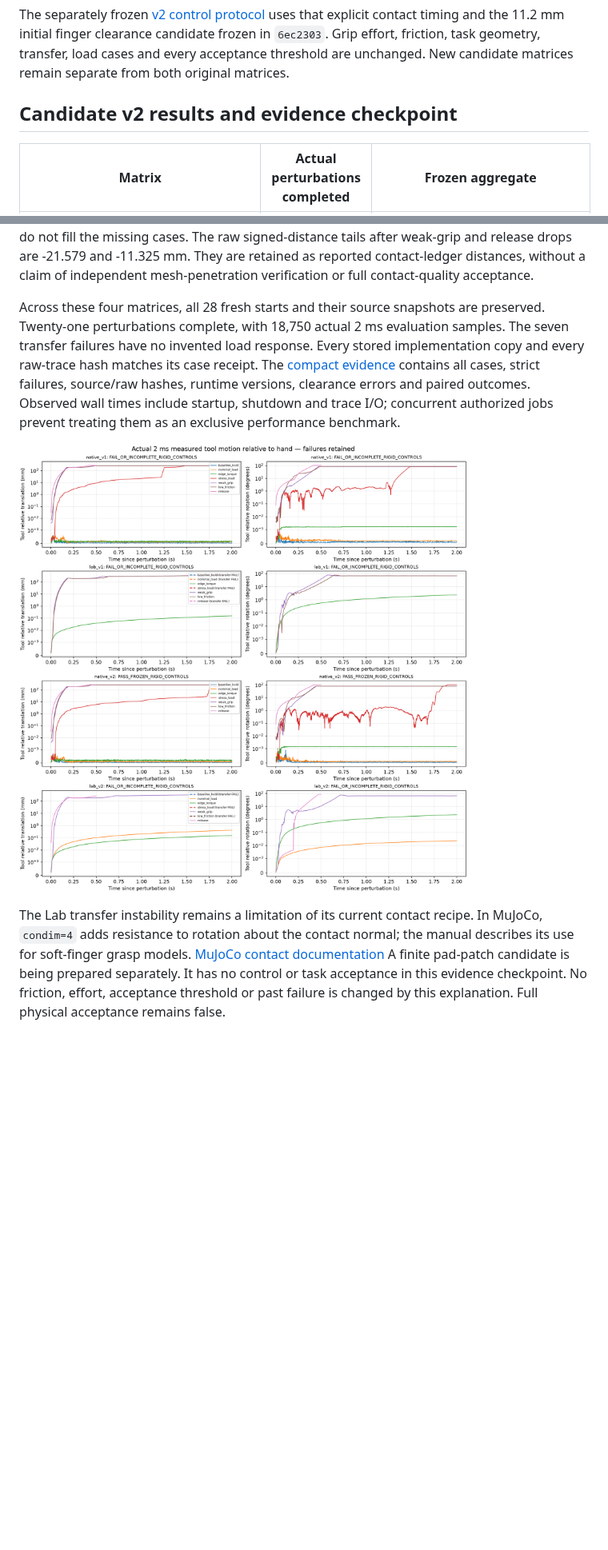
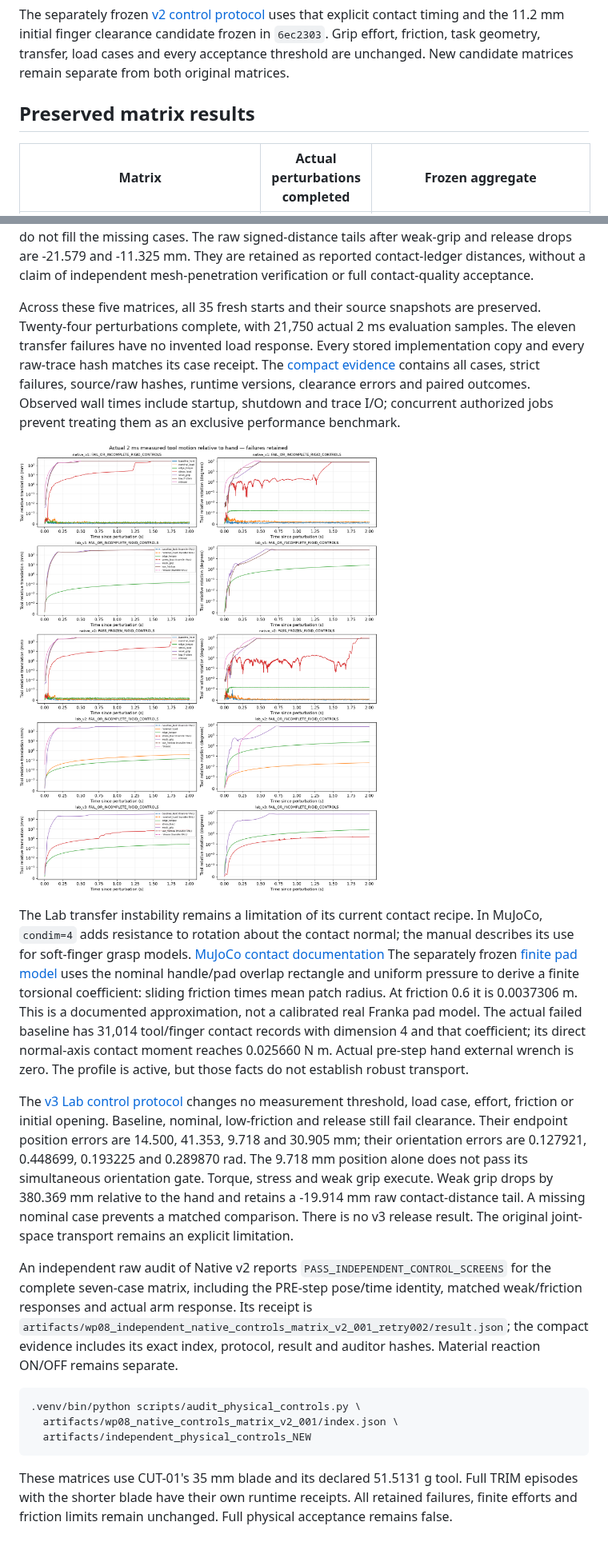
Before and after one commit to AnsonNing/RoboticCuttingSim, a Markdown page: docs/PHYSICAL_TOOL_CONTROLS.md, 2 parts joined by grey strips. Shown at 80% size. Drawn GitHub-style; pictures changed too: docs/media/physical_tool_controls.png; blank space fills up the shorter version.

Commit message:
Preserve interrupted WP08 finite-pad control evidence and failures

````diff
--- a/docs/PHYSICAL_TOOL_CONTROLS.md
+++ b/docs/PHYSICAL_TOOL_CONTROLS.md
@@ -155,7 +155,7 @@ candidate frozen in `6ec2303`. Grip effort, friction, task geometry, transfer,
 load cases and every acceptance threshold are unchanged. New candidate
 matrices remain separate from both original matrices.
 
-## Candidate v2 results and evidence checkpoint
+## Preserved matrix results
 
 | Matrix | Actual perturbations completed | Frozen aggregate |
 | --- | --- | --- |
@@ -189,9 +190,9 @@ and release drops are -21.579 and -11.325 mm. They are retained as reported
 contact-ledger distances, without a claim of independent mesh-penetration
 verification or full contact-quality acceptance.
 
-Across these four matrices, all 28 fresh starts and their source snapshots
-are preserved. Twenty-one perturbations complete, with 18,750 actual 2 ms
-evaluation samples. The seven transfer failures have no invented load
+Across these five matrices, all 35 fresh starts and their source snapshots
+are preserved. Twenty-four perturbations complete, with 21,750 actual 2 ms
+evaluation samples. The eleven transfer failures have no invented load
 response. Every stored implementation copy and every raw-trace hash matches
 its case receipt. The [compact evidence](evidence/physical_tool_controls.json)
 contains all cases, strict failures, source/raw hashes, runtime versions,
@@ -205,7 +206,42 @@ The Lab transfer instability remains a limitation of its current contact
 recipe. In MuJoCo, `condim=4` adds resistance to rotation about the contact
 normal; the manual describes its use for soft-finger grasp models.
 [MuJoCo contact documentation](https://mujoco.readthedocs.io/en/latest/computation/#condim)
-A finite pad-patch candidate is being prepared separately. It has no control
-or task acceptance in this evidence checkpoint. No friction, effort,
-acceptance threshold or past failure is changed by this explanation.
+The separately frozen [finite pad model](../configs/lab_grip_contact_v3.json)
+uses the nominal handle/pad overlap rectangle and uniform pressure to derive
+a finite torsional coefficient: sliding friction times mean patch radius.
+At friction 0.6 it is 0.0037306 m. This is a documented approximation, not a
+calibrated real Franka pad model. The actual failed baseline has 31,014
+tool/finger contact records with dimension 4 and that coefficient; its
+direct normal-axis contact moment reaches 0.025660 N m. Actual pre-step
+hand external wrench is zero. The profile is active, but those facts do not
+establish robust transport.
+
+The [v3 Lab control protocol](../configs/physical_tool_controls_v3_lab.json)
+changes no measurement threshold, load case, effort, friction or initial
+opening. Baseline, nominal, low-friction and release still fail clearance.
+Their endpoint position errors are 14.500, 41.353, 9.718 and 30.905 mm;
+their orientation errors are 0.127921, 0.448699, 0.193225 and 0.289870 rad.
+The 9.718 mm position alone does not pass its simultaneous orientation gate.
+Torque, stress and weak grip execute. Weak grip drops by 380.369 mm relative
+to the hand and retains a -19.914 mm raw contact-distance tail. A missing
+nominal case prevents a matched comparison. There is no v3 release result.
+The original joint-space transport remains an explicit limitation.
+
+An independent raw audit of Native v2 reports
+`PASS_INDEPENDENT_CONTROL_SCREENS` for the complete seven-case matrix,
+including the PRE-step pose/time identity, matched weak/friction responses
+and actual arm response. Its receipt is
+`artifacts/wp08_independent_native_controls_matrix_v2_001_retry002/result.json`;
+the compact evidence includes its exact index, protocol, result and auditor
+hashes. Material reaction ON/OFF remains separate.
+
+```bash
+.venv/bin/python scripts/audit_physical_controls.py \
+  artifacts/wp08_native_controls_matrix_v2_001/index.json \
+  artifacts/independent_physical_controls_NEW
+```
+
+These matrices use CUT-01's 35 mm blade and its declared 51.5131 g tool.
+Full TRIM episodes with the shorter blade have their own runtime receipts.
+All retained failures, finite efforts and friction limits remain unchanged.
 Full physical acceptance remains false.
````
Also changed, not shown: other parts of docs/PHYSICAL_TOOL_CONTROLS.md (+2 -1 lines), 2 other files.
